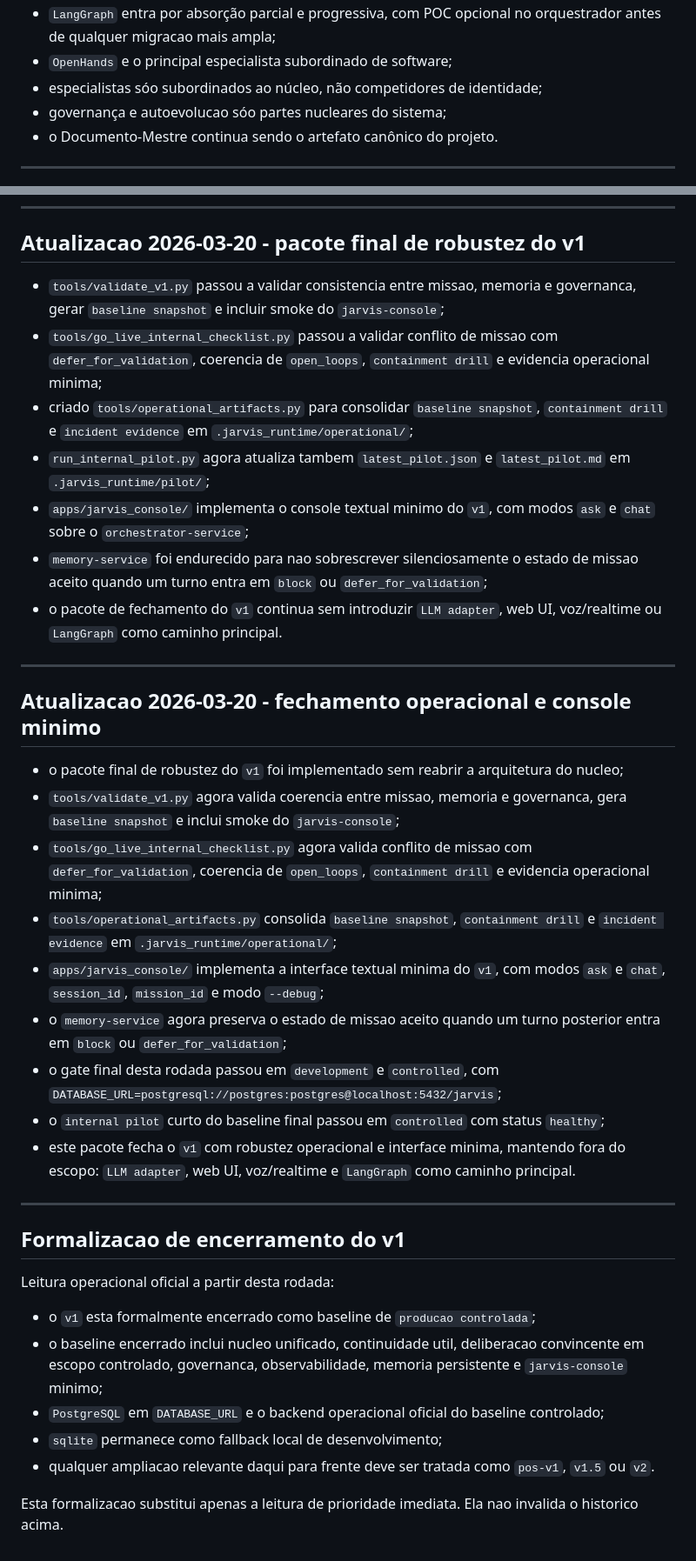
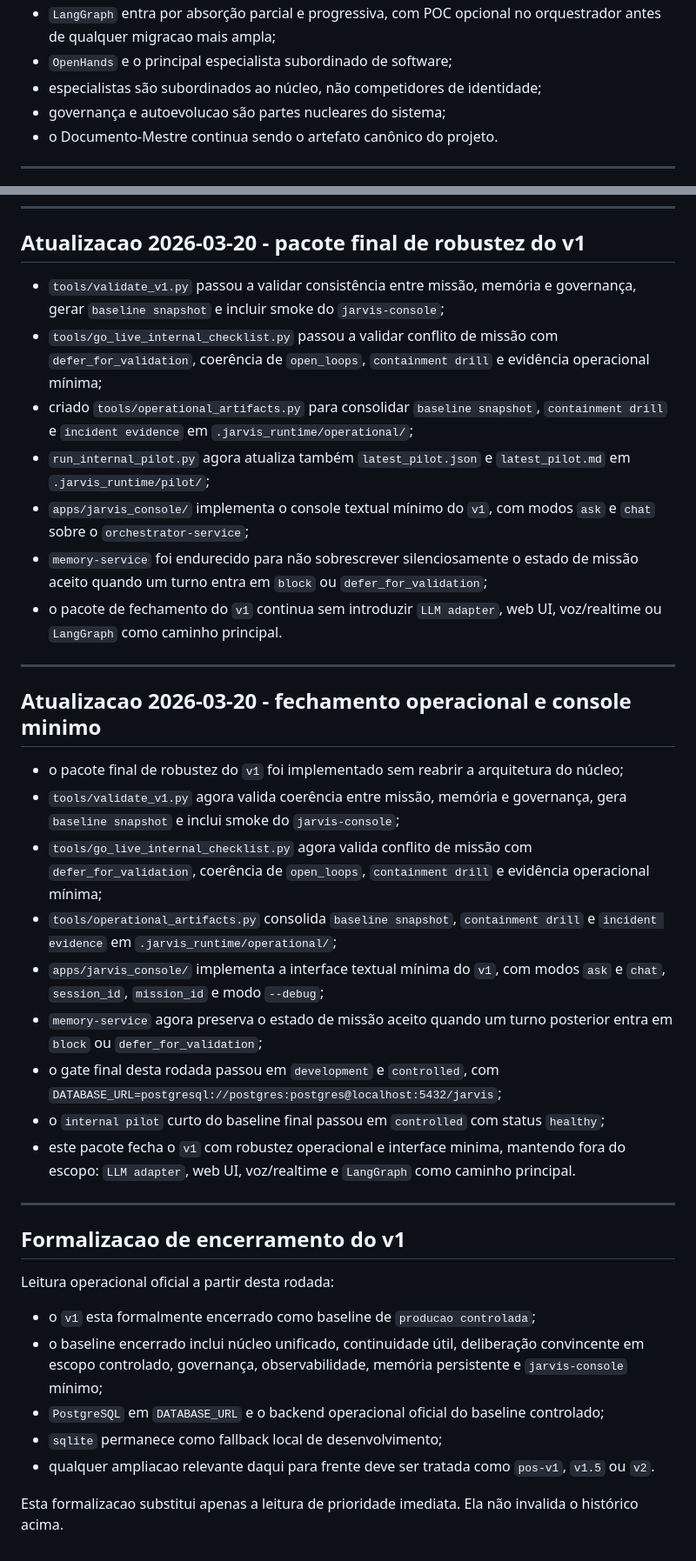
Before and after one commit to vthamada/jarvis, a Markdown page: HANDOFF.md, 2 parts joined by grey strips. Shown at 87% size. Drawn GitHub-style.

Commit message:
docs: corrigir acentuação em CHANGELOG e HANDOFF

```diff
--- a/HANDOFF.md
+++ b/HANDOFF.md
@@ -135,8 +135,8 @@ Não rediscutir sem evidência forte ou mudanca explícita de direção:
 - a trilha local persistida continua sendo a fonte primaria de debug e auditoria, com `LangSmith` apenas como complemento;
 - `LangGraph` entra por absorção parcial e progressiva, com POC opcional no orquestrador antes de qualquer migracao mais ampla;
 - `OpenHands` e o principal especialista subordinado de software;
-- especialistas sóo subordinados ao núcleo, não competidores de identidade;
-- governança e autoevolucao sóo partes nucleares do sistema;
+- especialistas são subordinados ao núcleo, não competidores de identidade;
+- governança e autoevolucao são partes nucleares do sistema;
 - o Documento-Mestre continua sendo o artefato canônico do projeto.
 
 ---
@@ -308,24 +308,24 @@ $env:DATABASE_URL = "postgresql://postgres:postgres@localhost:5433/jarvis"
 
 ## Atualizacao 2026-03-20 - pacote final de robustez do v1
 
-- `tools/validate_v1.py` passou a validar consistencia entre missao, memoria e governanca, gerar `baseline snapshot` e incluir smoke do `jarvis-console`;
-- `tools/go_live_internal_checklist.py` passou a validar conflito de missao com `defer_for_validation`, coerencia de `open_loops`, `containment drill` e evidencia operacional minima;
-- criado `tools/operational_artifacts.py` para consolidar `baseline snapshot`, `containment drill` e `incident evidence` em `.jarvis_runtime/operational/`;
-- `run_internal_pilot.py` agora atualiza tambem `latest_pilot.json` e `latest_pilot.md` em `.jarvis_runtime/pilot/`;
-- `apps/jarvis_console/` implementa o console textual minimo do `v1`, com modos `ask` e `chat` sobre o `orchestrator-service`;
-- `memory-service` foi endurecido para nao sobrescrever silenciosamente o estado de missao aceito quando um turno entra em `block` ou `defer_for_validation`;
+ - `tools/validate_v1.py` passou a validar consistência entre missão, memória e governança, gerar `baseline snapshot` e incluir smoke do `jarvis-console`;
+ - `tools/go_live_internal_checklist.py` passou a validar conflito de missão com `defer_for_validation`, coerência de `open_loops`, `containment drill` e evidência operacional mínima;
+ - criado `tools/operational_artifacts.py` para consolidar `baseline snapshot`, `containment drill` e `incident evidence` em `.jarvis_runtime/operational/`;
+ - `run_internal_pilot.py` agora atualiza também `latest_pilot.json` e `latest_pilot.md` em `.jarvis_runtime/pilot/`;
+ - `apps/jarvis_console/` implementa o console textual mínimo do `v1`, com modos `ask` e `chat` sobre o `orchestrator-service`;
+ - `memory-service` foi endurecido para não sobrescrever silenciosamente o estado de missão aceito quando um turno entra em `block` ou `defer_for_validation`;
 - o pacote de fechamento do `v1` continua sem introduzir `LLM adapter`, web UI, voz/realtime ou `LangGraph` como caminho principal.
 
 ---
 
 ## Atualizacao 2026-03-20 - fechamento operacional e console minimo
 
-- o pacote final de robustez do `v1` foi implementado sem reabrir a arquitetura do nucleo;
-- `tools/validate_v1.py` agora valida coerencia entre missao, memoria e governanca, gera `baseline snapshot` e inclui smoke do `jarvis-console`;
-- `tools/go_live_internal_checklist.py` agora valida conflito de missao com `defer_for_validation`, coerencia de `open_loops`, `containment drill` e evidencia operacional minima;
-- `tools/operational_artifacts.py` consolida `baseline snapshot`, `containment drill` e `incident evidence` em `.jarvis_runtime/operational/`;
-- `apps/jarvis_console/` implementa a interface textual minima do `v1`, com modos `ask` e `chat`, `session_id`, `mission_id` e modo `--debug`;
-- o `memory-service` agora preserva o estado de missao aceito quando um turno posterior entra em `block` ou `defer_for_validation`;
+ - o pacote final de robustez do `v1` foi implementado sem reabrir a arquitetura do núcleo;
+ - `tools/validate_v1.py` agora valida coerência entre missão, memória e governança, gera `baseline snapshot` e inclui smoke do `jarvis-console`;
+ - `tools/go_live_internal_checklist.py` agora valida conflito de missão com `defer_for_validation`, coerência de `open_loops`, `containment drill` e evidência operacional mínima;
+ - `tools/operational_artifacts.py` consolida `baseline snapshot`, `containment drill` e `incident evidence` em `.jarvis_runtime/operational/`;
+ - `apps/jarvis_console/` implementa a interface textual mínima do `v1`, com modos `ask` e `chat`, `session_id`, `mission_id` e modo `--debug`;
+ - `memory-service` agora preserva o estado de missão aceito quando um turno posterior entra em `block` ou `defer_for_validation`;
 - o gate final desta rodada passou em `development` e `controlled`, com `DATABASE_URL=postgresql://postgres:postgres@localhost:5432/jarvis`;
 - o `internal pilot` curto do baseline final passou em `controlled` com status `healthy`;
 - este pacote fecha o `v1` com robustez operacional e interface minima, mantendo fora do escopo: `LLM adapter`, web UI, voz/realtime e `LangGraph` como caminho principal.
@@ -336,10 +336,10 @@ $env:DATABASE_URL = "postgresql://postgres:postgres@localhost:5433/jarvis"
 Leitura operacional oficial a partir desta rodada:
 
 - o `v1` esta formalmente encerrado como baseline de `producao controlada`;
-- o baseline encerrado inclui nucleo unificado, continuidade util, deliberacao convincente em escopo controlado, governanca, observabilidade, memoria persistente e `jarvis-console` minimo;
+ - o baseline encerrado inclui núcleo unificado, continuidade útil, deliberação convincente em escopo controlado, governança, observabilidade, memória persistente e `jarvis-console` mínimo;
 - `PostgreSQL` em `DATABASE_URL` e o backend operacional oficial do baseline controlado;
 - `sqlite` permanece como fallback local de desenvolvimento;
 - qualquer ampliacao relevante daqui para frente deve ser tratada como `pos-v1`, `v1.5` ou `v2`.
 
 Esta formalizacao substitui apenas a leitura de prioridade imediata.
-Ela nao invalida o historico acima.
+ Ela não invalida o histórico acima.
```
Also changed, not shown: other parts of HANDOFF.md (+8 -8 lines).
